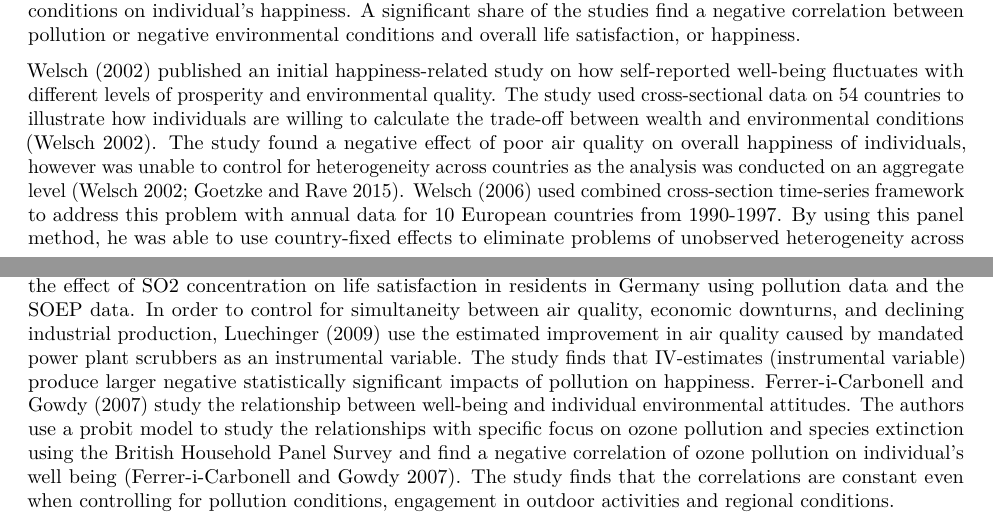
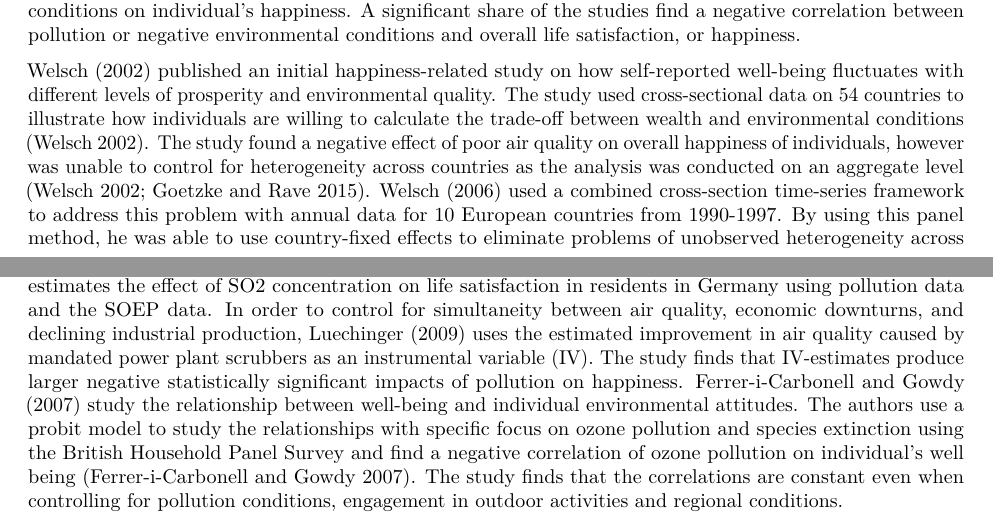
Before and after one commit to SarahU3/Climate-Happiness, an R Markdown document (Proposal/Research Proposal.Rmd): two parts of pages 1 and 2 of 4, joined at a grey line, cut so that both start at the same text. Rendered offline with R 4.5, knitr and Pandoc, then LaTeX, with nearby package versions.

Commit message:
grammar edits

```diff
--- a/Proposal/Research Proposal.Rmd
+++ b/Proposal/Research Proposal.Rmd
@@ -28,11 +28,11 @@ We will also investigate whether there is a time component to perceptions of lif
 
 In recent years, there has been a large body of empirical literature on the happiness of individuals and the effects of climate and pollution variables. In general, the findings highlight the importance of environmental conditions on individual's happiness. A significant share of the studies find a negative correlation between pollution or negative environmental conditions and overall life satisfaction, or happiness.
 
-@welsch2002 published an initial happiness-related study on how self-reported well-being fluctuates with different levels of prosperity and environmental quality. The study used cross-sectional data on 54 countries to illustrate how individuals are willing to calculate the trade-off between wealth and environmental conditions [@welsch2002]. The study found a negative effect of poor air quality on overall happiness of individuals, however was unable to control for heterogeneity across countries as the analysis was conducted on an aggregate level [@welsch2002; @goetzke2015]. @welsch2006 used combined cross-section time-series framework to address this problem with annual data for 10 European countries from 1990-1997. By using this panel method, he was able to use country-fixed effects to eliminate problems of unobserved heterogeneity across countries. In this more robust study, @welsch2006 finds that air pollution has a statistically significant function in predicting inter-temporal and inter-country differences in levels of happiness.
+@welsch2002 published an initial happiness-related study on how self-reported well-being fluctuates with different levels of prosperity and environmental quality. The study used cross-sectional data on 54 countries to illustrate how individuals are willing to calculate the trade-off between wealth and environmental conditions [@welsch2002]. The study found a negative effect of poor air quality on overall happiness of individuals, however was unable to control for heterogeneity across countries as the analysis was conducted on an aggregate level [@welsch2002; @goetzke2015]. @welsch2006 used a combined cross-section time-series framework to address this problem with annual data for 10 European countries from 1990-1997. By using this panel method, he was able to use country-fixed effects to eliminate problems of unobserved heterogeneity across countries. In this more robust study, @welsch2006 finds that air pollution has a statistically significant function in predicting inter-temporal and inter-country differences in levels of happiness.
 
 @rehdanz2008 used the SOEP (German Socio-Economic Panel) surveys to analyze the relationship between perceived noise and air pollution, and self-reported well-being in Germany. The evidence suggests that even when controlling for a range of variables such as demographic differences, economic status and neighborhood individualities, higher levels of noise and air pollution reduce overall levels of happiness [@rehdanz2008]. Similarly,  @brereton2008 conducted a similar study in Ireland using data at the individual level and found that overall climate conditions had a statistically significant influence on individual happiness. The study found that proximity to waste facilities and transport routes was highly relevant in explaining the variation in happiness levels.
 
-@mackerron2009 conducted a case study on London focusing on Nitrous Oxide pollutants, and the willingness of inhabitants to pay for various levels of air quality. The study collected pollutant concentrations in the immediate proximity to residents' homes, and found that both subjective perception of air quality and scientific measurements of air quality both had negative statistically significant impacts on self-reported happiness levels [@mackerron2009]. @luechinger2009 and @ferrer2007 find similar results in their individual-data country-level analyses. @luechinger2009 estimates the effect of SO2 concentration on life satisfaction in residents in Germany using pollution data and the SOEP data. In order to control for simultaneity between air quality, economic downturns, and declining industrial production, @luechinger2009 use the estimated improvement in air quality caused by mandated power plant scrubbers as an instrumental variable. The study finds that IV-estimates (instrumental variable) produce larger negative statistically significant impacts of pollution on happiness. @ferrer2007 study the relationship between well-being and individual environmental attitudes. The authors use a probit model to study the relationships with specific focus on ozone pollution and species extinction using the British Household Panel Survey and find a negative correlation of ozone pollution on individual's well being [@ferrer2007]. The study finds that the correlations are constant even when controlling for pollution conditions, engagement in outdoor activities and regional conditions.
+@mackerron2009 conducted a case study on London focusing on Nitrous Oxide pollutants, and the willingness of inhabitants to pay for various levels of air quality. The study collected pollutant concentrations in the immediate proximity to residents' homes, and found that both subjective perception of air quality and scientific measurements of air quality both had negative statistically significant impacts on self-reported happiness levels [@mackerron2009]. @luechinger2009 and @ferrer2007 find similar results in their individual-data country-level analyses. @luechinger2009 estimates the effect of SO2 concentration on life satisfaction in residents in Germany using pollution data and the SOEP data. In order to control for simultaneity between air quality, economic downturns, and declining industrial production, @luechinger2009 uses the estimated improvement in air quality caused by mandated power plant scrubbers as an instrumental variable (IV). The study finds that IV-estimates produce larger negative statistically significant impacts of pollution on happiness. @ferrer2007 study the relationship between well-being and individual environmental attitudes. The authors use a probit model to study the relationships with specific focus on ozone pollution and species extinction using the British Household Panel Survey and find a negative correlation of ozone pollution on individual's well being [@ferrer2007]. The study finds that the correlations are constant even when controlling for pollution conditions, engagement in outdoor activities and regional conditions.
 
 In another study, @menz2010 further estimate the effect of air pollution on life satisfaction using 25 OECD countries and the World Database of Happiness between 1990 and 2004. The study finds that, using particulate matter concentration as a proxy for overall pollution levels, the correlation between overall happiness and pollution levels is negative. Further, @menz2010 find that the effects are greater in older and younger individuals, and less significant for middle-aged individuals.
 
```
